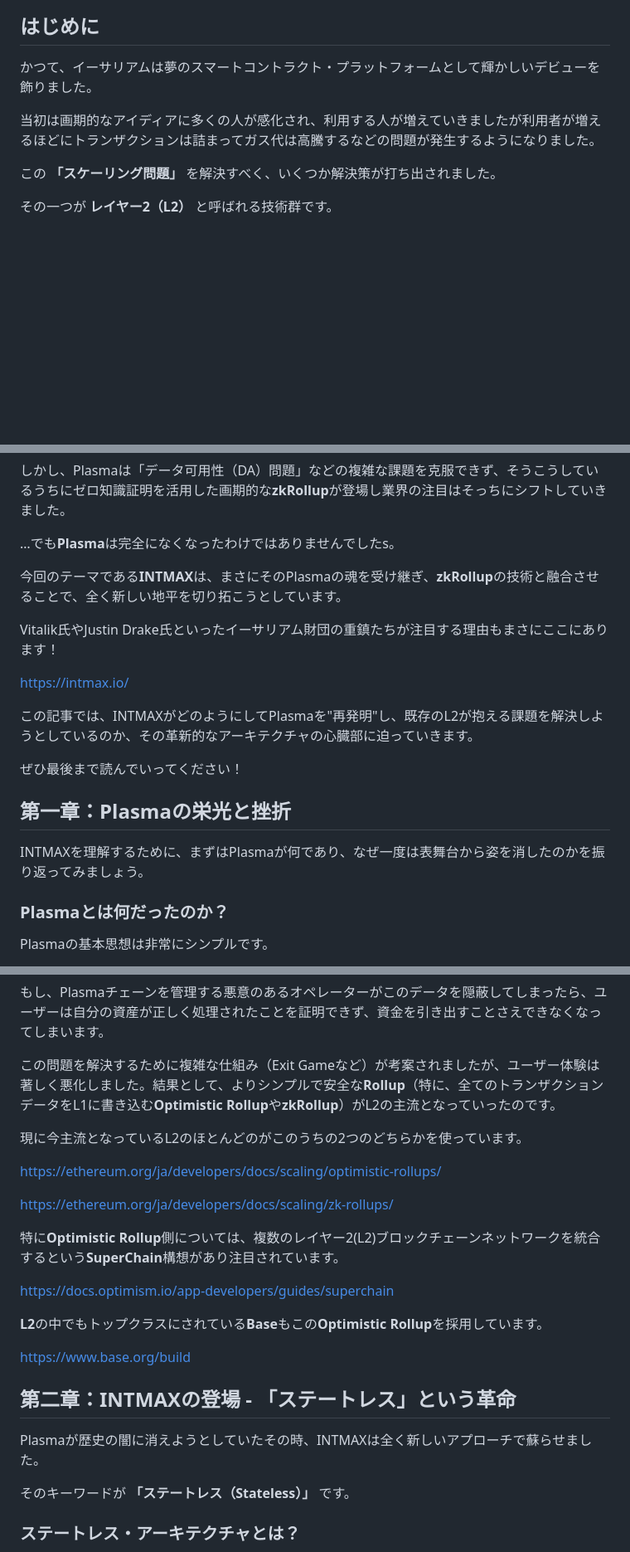
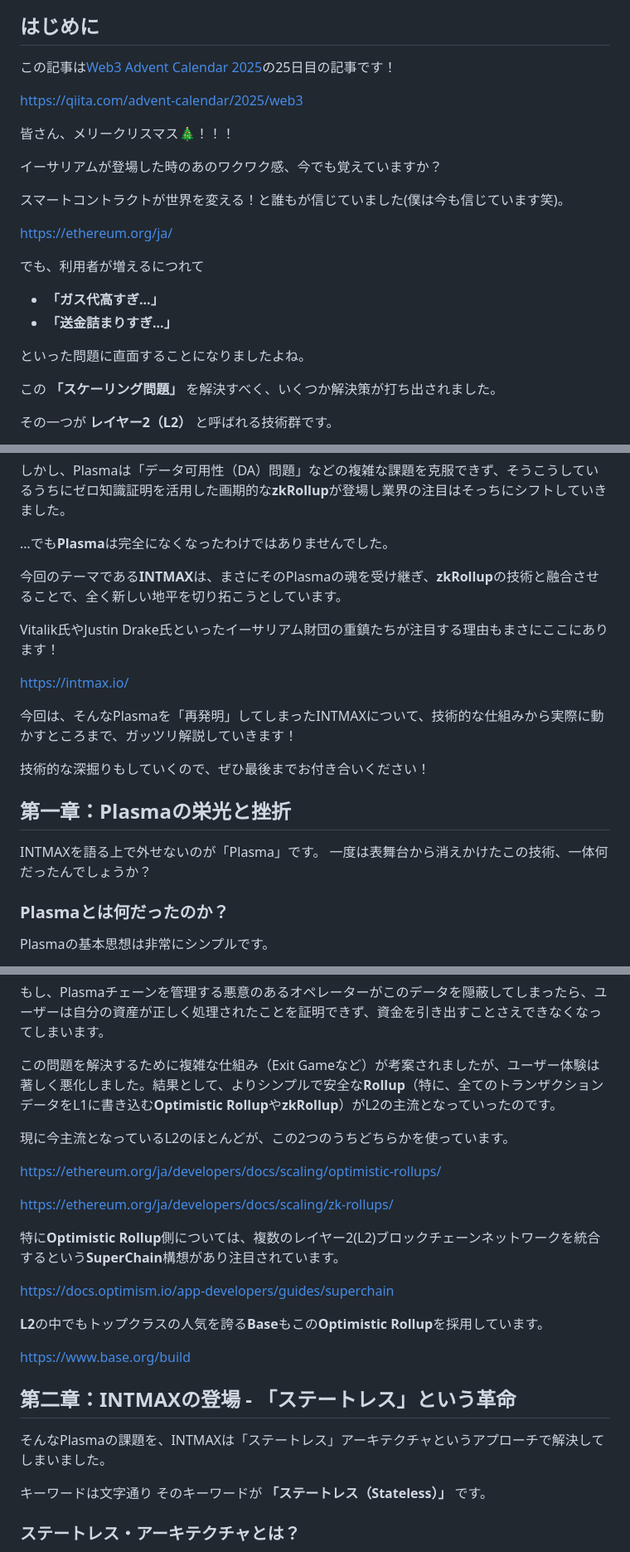
Before and after one commit to shinobi-coder701/zenn-docs, a Markdown page: articles/intmax_zk_rollup-1.md, 3 parts joined by grey strips. Shown at 83% size. Rendered like a GitHub page; blank space fills up the shorter version.

```diff
--- a/articles/intmax_zk_rollup-1.md
+++ b/articles/intmax_zk_rollup-1.md
@@ -10,9 +10,24 @@ published: false
 
 ## はじめに
 
-かつて、イーサリアムは夢のスマートコントラクト・プラットフォームとして輝かしいデビューを飾りました。
+この記事は[Web3 Advent Calendar 2025](https://qiita.com/advent-calendar/2025/web3)の25日目の記事です！
 
-当初は画期的なアイディアに多くの人が感化され、利用する人が増えていきましたが利用者が増えるほどにトランザクションは詰まってガス代は高騰するなどの問題が発生するようになりました。
+https://qiita.com/advent-calendar/2025/web3
+
+皆さん、メリークリスマス🎄！！！
+
+イーサリアムが登場した時のあのワクワク感、今でも覚えていますか？
+
+スマートコントラクトが世界を変える！と誰もが信じていました(僕は今も信じています笑)。
+
+https://ethereum.org/ja/
+
+でも、利用者が増えるにつれて
+
+- **「ガス代高すぎ...」**
+- **「送金詰まりすぎ...」**
+
+といった問題に直面することになりましたよね。
 
 この **「スケーリング問題」** を解決すべく、いくつか解決策が打ち出されました。
 
@@ -30,7 +45,7 @@ published: false
 
 しかし、Plasmaは「データ可用性（DA）問題」などの複雑な課題を克服できず、そうこうしているうちにゼロ知識証明を活用した画期的な**zkRollup**が登場し業界の注目はそっちにシフトしていきました。
 
-…でも**Plasma**は完全になくなったわけではありませんでしたs。
+…でも**Plasma**は完全になくなったわけではありませんでした。
 
 今回のテーマである**INTMAX**は、まさにそのPlasmaの魂を受け継ぎ、**zkRollup**の技術と融合させることで、全く新しい地平を切り拓こうとしています。
 
@@ -38,13 +53,14 @@ Vitalik氏やJustin Drake氏といったイーサリアム財団の重鎮たち
 
 https://intmax.io/
 
-この記事では、INTMAXがどのようにしてPlasmaを"再発明"し、既存のL2が抱える課題を解決しようとしているのか、その革新的なアーキテクチャの心臓部に迫っていきます。
+今回は、そんなPlasmaを「再発明」してしまったINTMAXについて、技術的な仕組みから実際に動かすところまで、ガッツリ解説していきます！
 
-ぜひ最後まで読んでいってください！
+技術的な深掘りもしていくので、ぜひ最後までお付き合いください！
 
 ## 第一章：Plasmaの栄光と挫折
 
-INTMAXを理解するために、まずはPlasmaが何であり、なぜ一度は表舞台から姿を消したのかを振り返ってみましょう。
+INTMAXを語る上で外せないのが「Plasma」です。
+一度は表舞台から消えかけたこの技術、一体何だったんでしょうか？
 
 ### Plasmaとは何だったのか？
 
@@ -96,7 +112,7 @@ Plasmaの最大の弱点、それが **「データ可用性（Data Availability
 
 この問題を解決するために複雑な仕組み（Exit Gameなど）が考案されましたが、ユーザー体験は著しく悪化しました。結果として、よりシンプルで安全な**Rollup**（特に、全てのトランザクションデータをL1に書き込む**Optimistic Rollup**や**zkRollup**）がL2の主流となっていったのです。
 
-現に今主流となっているL2のほとんどのがこのうちの2つのどちらかを使っています。
+現に今主流となっているL2のほとんどが、この2つのうちどちらかを使っています。
 
 https://ethereum.org/ja/developers/docs/scaling/optimistic-rollups/
 
@@ -106,14 +122,14 @@ https://ethereum.org/ja/developers/docs/scaling/zk-rollups/
 
 https://docs.optimism.io/app-developers/guides/superchain
 
-**L2**の中でもトップクラスにされている**Base**もこの**Optimistic Rollup**を採用しています。
+**L2**の中でもトップクラスの人気を誇る**Base**もこの**Optimistic Rollup**を採用しています。
 
 https://www.base.org/build
 
 ## 第二章：INTMAXの登場 - 「ステートレス」という革命
+そんなPlasmaの課題を、INTMAXは「ステートレス」アーキテクチャというアプローチで解決してしまいました。
 
-Plasmaが歴史の闇に消えようとしていたその時、INTMAXは全く新しいアプローチで蘇らせました。
-
+キーワードは文字通り
 そのキーワードが **「ステートレス（Stateless）」** です。
 
 ### ステートレス・アーキテクチャとは？
```
Also changed, not shown: other parts of articles/intmax_zk_rollup-1.md (+11 -9 lines), .gemini/GEMINI.md (+10 -9 lines), articles/bitcoin_agent-1.md (added, +316 -0 lines), images/bitcoin_agent-1/0.png (added), images/bitcoin_agent-1/1.png (added), images/bitcoin_agent-1/2.png (added), images/bitcoin_agent-1/3.png (added).
